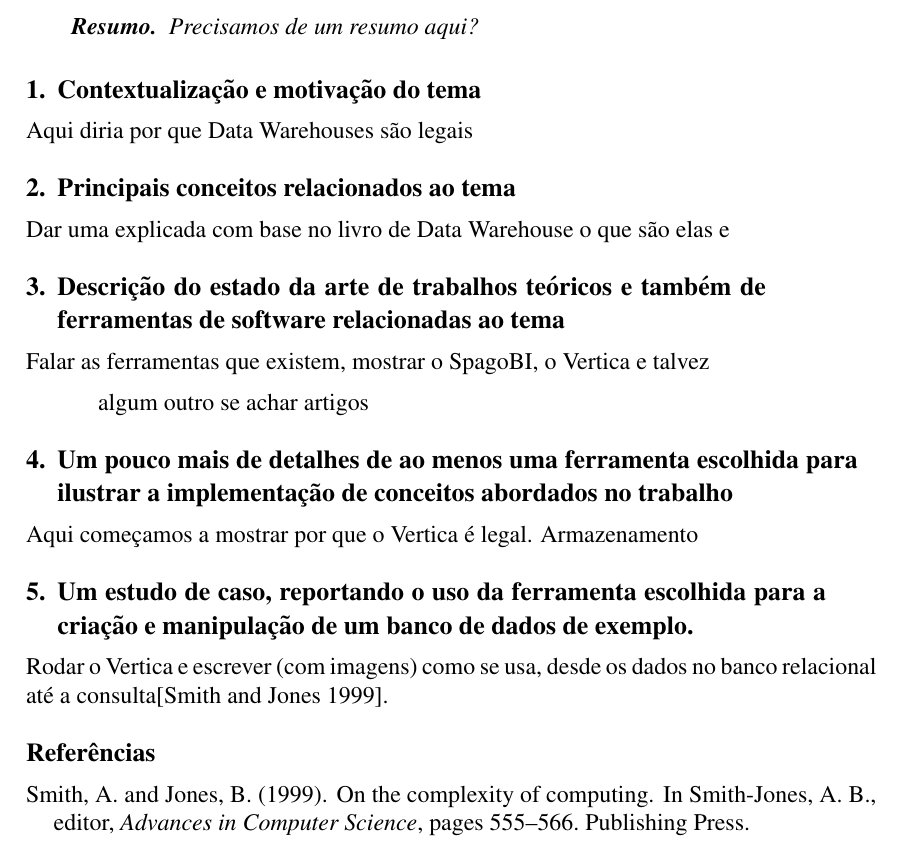
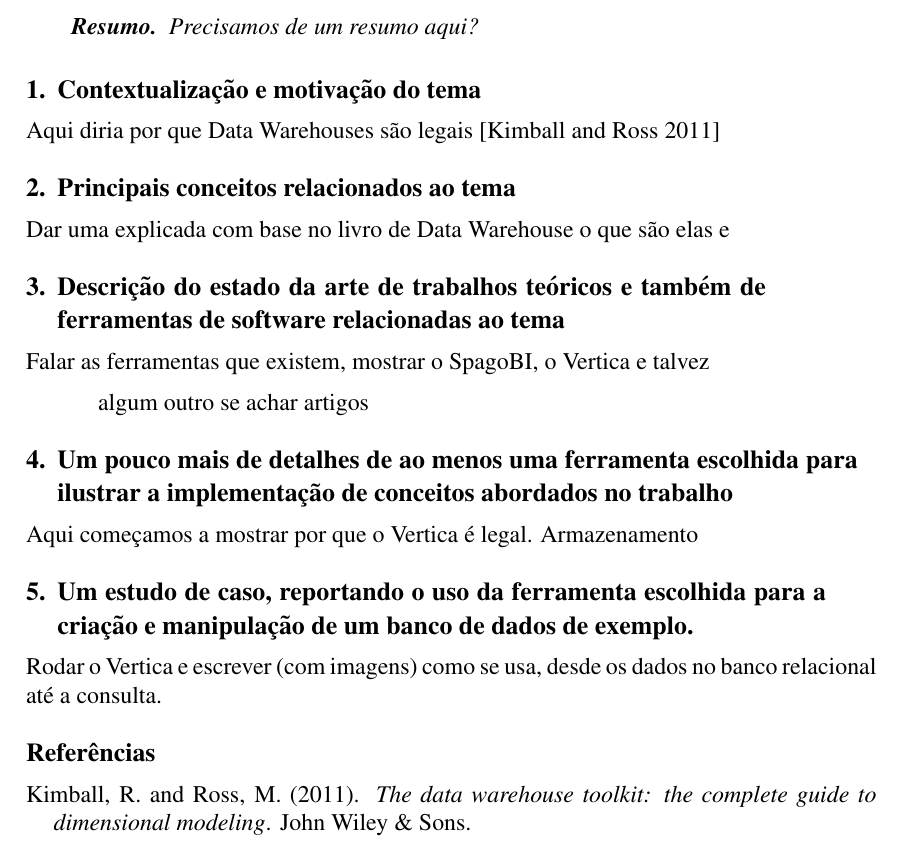
Before and after one commit to athos-ribeiro/mdb-datawarehouse, a LaTeX paper (datawarehouse.tex, which reads datawarehouse.bib): part of the page, cut so that both start at the same text. Compiled offline with pdfLaTeX; the source files are stored in an older character set and shown here as Unicode.

Commit message:
add Kimball book to bib

```diff
--- a/datawarehouse.bib
+++ b/datawarehouse.bib
@@ -7 +2,5 @@
+  title={The data warehouse toolkit: the complete guide to dimensional modeling},
+  author={Kimball, Ralph and Ross, Margy},
+  year={2011},
+  publisher={John Wiley \& Sons}
 }
@@ -20,7 +6,0 @@
-  title = 	 {On the Complexity of Computing},
-  booktitle = 	 {Advances in Computer Science},
-  pages = 	 {555--566},
-  publisher =    {Publishing Press},
-  year = 	 {1999},
-  editor = 	 {A. B. Smith-Jones}
-}
--- a/datawarehouse.tex
+++ b/datawarehouse.tex
@@ -38,7 +38,7 @@
 
 \section{Contextualização e motivação do tema}
 
-Aqui diria por que Data Warehouses são legais
+Aqui diria por que Data Warehouses são legais \cite{kimball2011data}
 
 \section{Principais conceitos relacionados ao tema} \label{sec:firstpage}
 
@@ -57,7 +57,7 @@ Aqui começamos a mostrar por que o Vertica é legal. Armazenamento
 
 \section{Um estudo de caso, reportando o uso da ferramenta escolhida para a criação e manipulação de um banco de dados de exemplo.}\label{sec:figs}
 
-Rodar o Vertica e escrever (com imagens) como se usa, desde os dados no banco relacional até a consulta\cite{smith:99}.
+Rodar o Vertica e escrever (com imagens) como se usa, desde os dados no banco relacional até a consulta.
 
 %\begin{figure}[ht]
 %\centering
```
Also changed, not shown: datawarehouse.bib (19 more changed lines).
